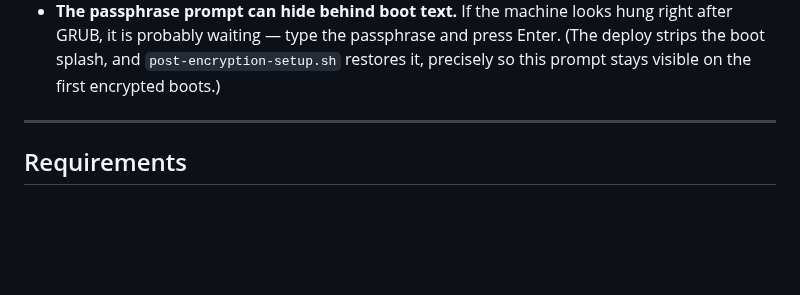
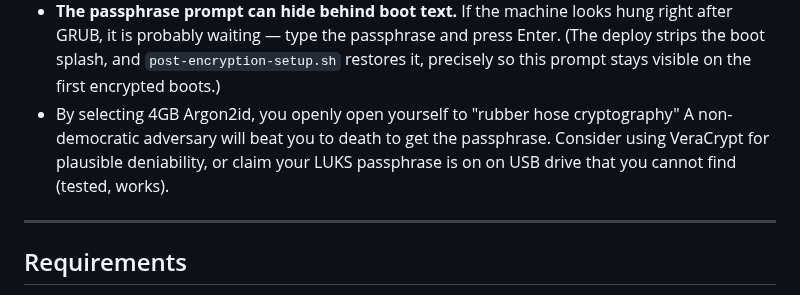
Before and after one commit to doug445/AsahiLocker, a Markdown page: README.md, the part around the change. Rendered like a GitHub page; blank space fills up the shorter version.

Commit message:
Update README with security considerations
Added warning about rubber hose cryptography and suggested alternatives.

```diff
--- a/README.md
+++ b/README.md
@@ -315,6 +315,10 @@ every action, and [docs/INTERNALS.md](docs/INTERNALS.md) documents each one.
   right after GRUB, it is probably waiting — type the passphrase and press Enter.
   (The deploy strips the boot splash, and `post-encryption-setup.sh` restores
   it, precisely so this prompt stays visible on the first encrypted boots.)
+- By selecting 4GB Argon2id, you openly open yourself to "rubber hose cryptography"
+  A non-democratic adversary will beat you to death to get the passphrase. Consider
+  using VeraCrypt for plausible deniability, or claim your LUKS passphrase is on
+  on USB drive that you cannot find (tested, works).
 
 ---
 
```
